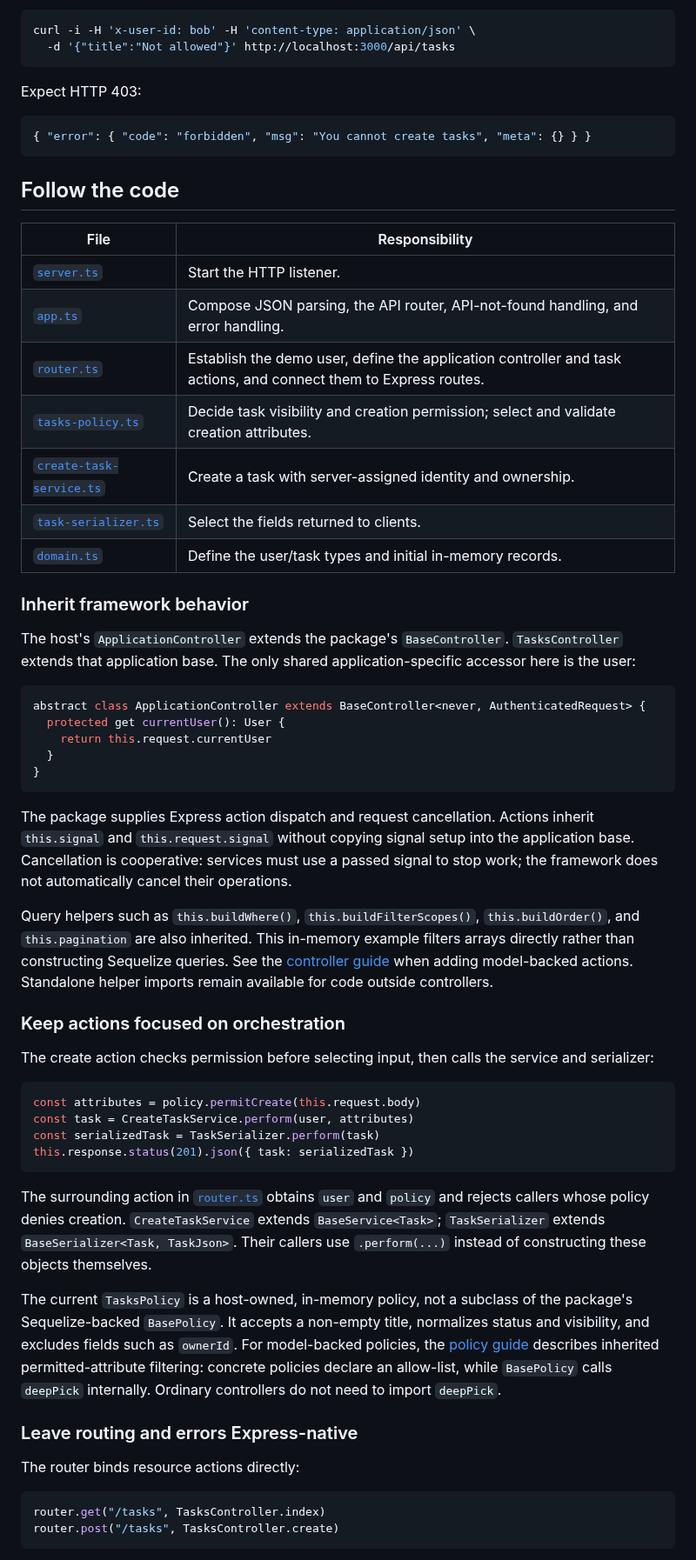
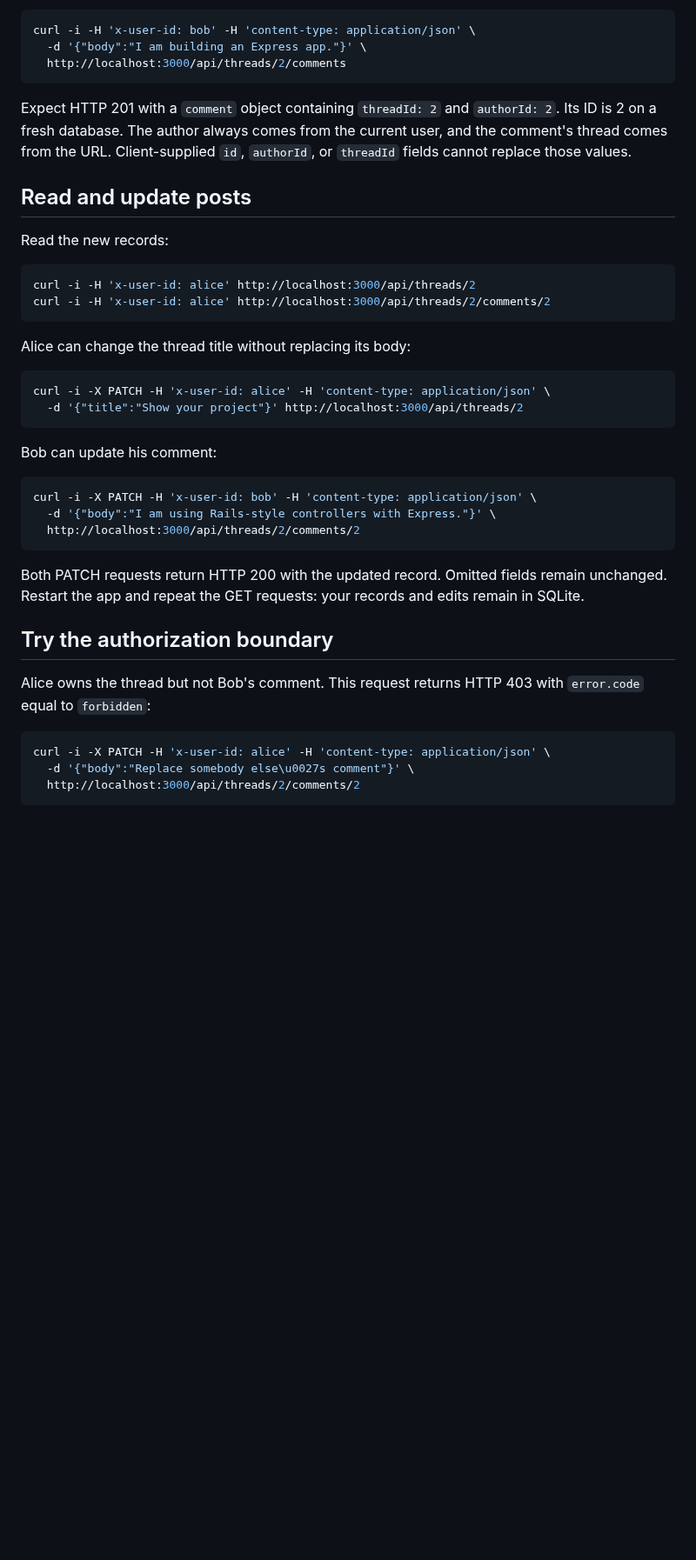
Before and after one commit to klondikemarlen/express-light-rail, a Markdown page: example-app/README.md, the part around one of its changes. Shown at 87% size. Rendered like a GitHub page; blank space fills up the shorter version.

````diff
--- a/example-app/README.md
+++ b/example-app/README.md
@@ -52,64 +64,45 @@ Bob can list tasks but cannot create them:
 
 ```sh
 curl -i -H 'x-user-id: bob' -H 'content-type: application/json' \
-  -d '{"title":"Not allowed"}' http://localhost:3000/api/tasks
+  -d '{"body":"I am building an Express app."}' \
+  http://localhost:3000/api/threads/2/comments
 ```
 
-Expect HTTP 403:
+Expect HTTP 201 with a `comment` object containing `threadId: 2` and `authorId: 2`. Its ID is 2 on a fresh database. The author always comes from the current user, and the comment's thread comes from the URL. Client-supplied `id`, `authorId`, or `threadId` fields cannot replace those values.
 
-```json
-{ "error": { "code": "forbidden", "msg": "You cannot create tasks", "meta": {} } }
+## Read and update posts
+
+Read the new records:
+
+```sh
+curl -i -H 'x-user-id: alice' http://localhost:3000/api/threads/2
+curl -i -H 'x-user-id: alice' http://localhost:3000/api/threads/2/comments/2
 ```
 
-## Follow the code
+Alice can change the thread title without replacing its body:
 
-| File                                               | Responsibility                                                                                                   |
-| -------------------------------------------------- | ---------------------------------------------------------------------------------------------------------------- |
-| [`server.ts`](server.ts)                           | Start the HTTP listener.                                                                                         |
-| [`app.ts`](app.ts)                                 | Compose JSON parsing, the API router, API-not-found handling, and error handling.                                |
-| [`router.ts`](router.ts)                           | Establish the demo user, define the application controller and task actions, and connect them to Express routes. |
-| [`tasks-policy.ts`](tasks-policy.ts)               | Decide task visibility and creation permission; select and validate creation attributes.                         |
-| [`create-task-service.ts`](create-task-service.ts) | Create a task with server-assigned identity and ownership.                                                       |
-| [`task-serializer.ts`](task-serializer.ts)         | Select the fields returned to clients.                                                                           |
-| [`domain.ts`](domain.ts)                           | Define the user/task types and initial in-memory records.                                                        |
-
-### Inherit framework behavior
-
-The host's `ApplicationController` extends the package's `BaseController`. `TasksController` extends that application base. The only shared application-specific accessor here is the user:
-
-```ts
-abstract class ApplicationController extends BaseController<never, AuthenticatedRequest> {
-  protected get currentUser(): User {
-    return this.request.currentUser
-  }
-}
+```sh
+curl -i -X PATCH -H 'x-user-id: alice' -H 'content-type: application/json' \
+  -d '{"title":"Show your project"}' http://localhost:3000/api/threads/2
 ```
 
-The package supplies Express action dispatch and request cancellation. Actions inherit `this.signal` and `this.request.signal` without copying signal setup into the application base. Cancellation is cooperative: services must use a passed signal to stop work; the framework does not automatically cancel their operations.
+Bob can update his comment:
 
-Query helpers such as `this.buildWhere()`, `this.buildFilterScopes()`, `this.buildOrder()`, and `this.pagination` are also inherited. This in-memory example filters arrays directly rather than constructing Sequelize queries. See the [controller guide](../src/base-controller/README.md) when adding model-backed actions. Standalone helper imports remain available for code outside controllers.
-
-### Keep actions focused on orchestration
-
-The create action checks permission before selecting input, then calls the service and serializer:
-
-```ts
-const attributes = policy.permitCreate(this.request.body)
-const task = CreateTaskService.perform(user, attributes)
-const serializedTask = TaskSerializer.perform(task)
-this.response.status(201).json({ task: serializedTask })
+```sh
+curl -i -X PATCH -H 'x-user-id: bob' -H 'content-type: application/json' \
+  -d '{"body":"I am using Rails-style controllers with Express."}' \
+  http://localhost:3000/api/threads/2/comments/2
 ```
 
-The surrounding action in [`router.ts`](router.ts) obtains `user` and `policy` and rejects callers whose policy denies creation. `CreateTaskService` extends `BaseService<Task>`; `TaskSerializer` extends `BaseSerializer<Task, TaskJson>`. Their callers use `.perform(...)` instead of constructing these objects themselves.
+Both PATCH requests return HTTP 200 with the updated record. Omitted fields remain unchanged. Restart the app and repeat the GET requests: your records and edits remain in SQLite.
 
-The current `TasksPolicy` is a host-owned, in-memory policy, not a subclass of the package's Sequelize-backed `BasePolicy`. It accepts a non-empty title, normalizes status and visibility, and excludes fields such as `ownerId`. For model-backed policies, the [policy guide](../src/base-policy/README.md) describes inherited permitted-attribute filtering: concrete policies declare an allow-list, while `BasePolicy` calls `deepPick` internally. Ordinary controllers do not need to import `deepPick`.
+## Try the authorization boundary
 
-### Leave routing and errors Express-native
+Alice owns the thread but not Bob's comment. This request returns HTTP 403 with `error.code` equal to `forbidden`:
 
-The router binds resource actions directly:
-
-```ts
-router.get("/tasks", TasksController.index)
-router.post("/tasks", TasksController.create)
+```sh
+curl -i -X PATCH -H 'x-user-id: alice' -H 'content-type: application/json' \
+  -d '{"body":"Replace somebody else\u0027s comment"}' \
+  http://localhost:3000/api/threads/2/comments/2
 ```
 
````
Also changed, not shown: other parts of example-app/README.md (+87 -38 lines), docs/adoption.md (+5 -9 lines).
